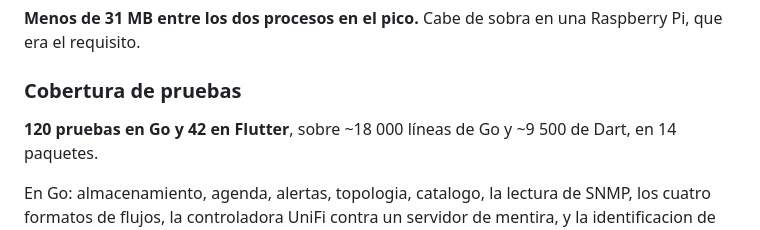
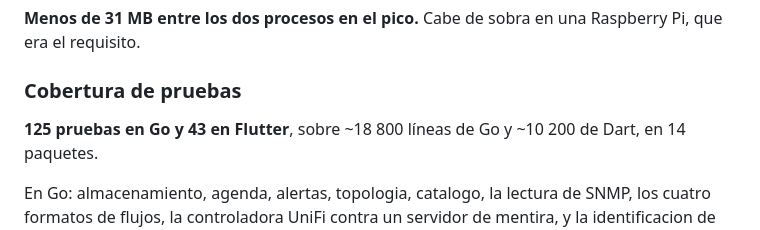
Before and after one commit to tuxormax/mired, a Markdown page: PLAN.md, the part around the change. Rendered like a GitHub page.

Commit message:
Cobertura al dia: 125 pruebas en Go, 43 en Flutter y 46 en la de humo

```diff
--- a/PLAN.md
+++ b/PLAN.md
@@ -108,7 +108,7 @@ Raspberry Pi, que era el requisito.
 
 ### Cobertura de pruebas
 
-**120 pruebas en Go y 42 en Flutter**, sobre ~18 000 líneas de Go y ~9 500 de
+**125 pruebas en Go y 43 en Flutter**, sobre ~18 800 líneas de Go y ~10 200 de
 Dart, en 14 paquetes.
 
 En Go: almacenamiento, agenda, alertas, topologia, catalogo, la lectura de SNMP,
```
Also changed, not shown: memoria-claude/mired.md (+2 -2 lines).
